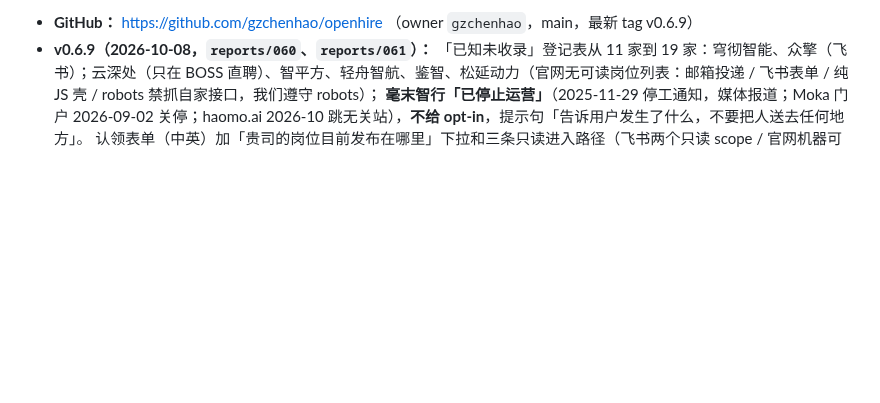
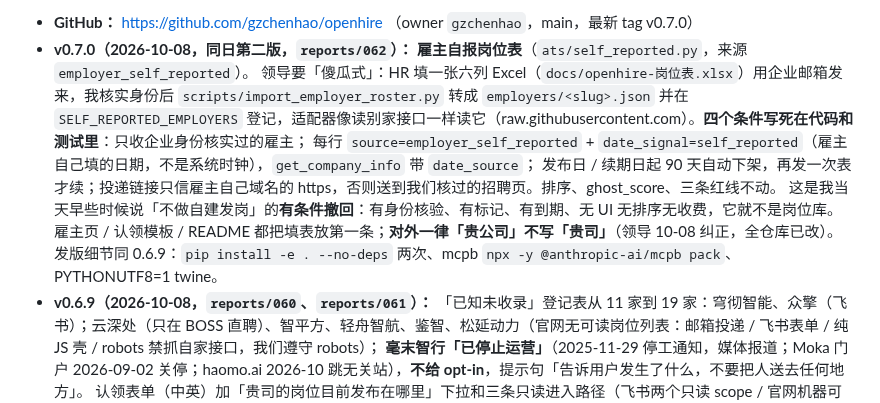
Before and after one commit to gzchenhao/openhire, a Markdown page: CLAUDE.md, the part around one of its changes. Rendered like a GitHub page; blank space fills up the shorter version.

Commit message:
docs: 0.7.0 release status
Co-Authored-By: Claude Fable 5.1 <noreply@anthropic.com>

```diff
--- a/CLAUDE.md
+++ b/CLAUDE.md
@@ -10,5 +10,13 @@
 
-- **GitHub：** https://github.com/gzchenhao/openhire （owner `gzchenhao`，main，最新 tag v0.6.9）
+- **GitHub：** https://github.com/gzchenhao/openhire （owner `gzchenhao`，main，最新 tag v0.7.0）
+- **v0.7.0（2026-10-08，同日第二版，`reports/062`）：** **雇主自报岗位表**（`ats/self_reported.py`，来源 `employer_self_reported`）。
+  领导要「傻瓜式」：HR 填一张六列 Excel（`docs/openhire-岗位表.xlsx`）用企业邮箱发来，我核实身份后 `scripts/import_employer_roster.py` 转成 `employers/<slug>.json` 并在
+  `SELF_REPORTED_EMPLOYERS` 登记，适配器像读别家接口一样读它（raw.githubusercontent.com）。**四个条件写死在代码和测试里**：只收企业身份核实过的雇主；
+  每行 `source=employer_self_reported` + `date_signal=self_reported`（雇主自己填的日期，不是系统时钟），`get_company_info` 带 `date_source`；
+  发布日 / 续期日起 90 天自动下架，再发一次表才续；投递链接只信雇主自己域名的 https，否则送到我们核过的招聘页。排序、ghost_score、三条红线不动。
+  这是我当天早些时候说「不做自建发岗」的**有条件撤回**：有身份核验、有标记、有到期、无 UI 无排序无收费，它就不是岗位库。
+  雇主页 / 认领模板 / README 都把填表放第一条；**对外一律「贵公司」不写「贵司」**（领导 10-08 纠正，全仓库已改）。
+  发版细节同 0.6.9：`pip install -e . --no-deps` 两次、mcpb `npx -y @anthropic-ai/mcpb pack`、PYTHONUTF8=1 twine。
 - **v0.6.9（2026-10-08，`reports/060`、`reports/061`）：** 「已知未收录」登记表从 11 家到 19 家：穹彻智能、众擎（飞书）；云深处（只在 BOSS 直聘）、智平方、轻舟智航、鉴智、松延动力（官网无可读岗位列表：邮箱投递 / 飞书表单 / 纯 JS 壳 / robots 禁抓自家接口，我们遵守 robots）；
   **毫末智行「已停止运营」**（2025-11-29 停工通知，媒体报道；Moka 门户 2026-09-02 关停；haomo.ai 2026-10 跳无关站），**不给 opt-in**，提示句「告诉用户发生了什么，不要把人送去任何地方」。
   认领表单（中英）加「贵司的岗位目前发布在哪里」下拉和三条只读进入路径（飞书两个只读 scope / 官网机器可读页 / 换可公开读取的 ATS），README 同段。
```
Also changed, not shown: other parts of CLAUDE.md (+1 -1 lines).
